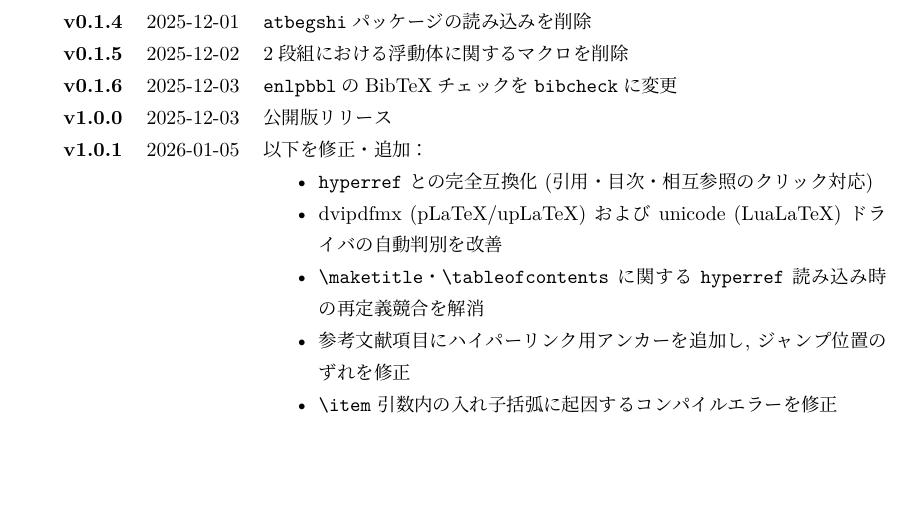
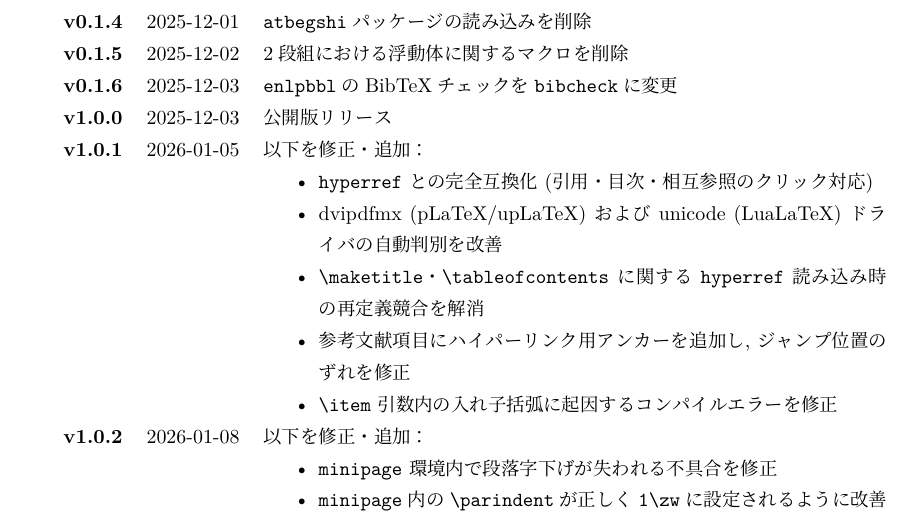
Before and after one commit to EhimeNLP/enlp-thesis-template, a LaTeX document (docs/documentation.tex): part of page 10 of 10, cut so that both start at the same text, the shorter picture padded with empty space. The pictures show the PDF file docs/documentation.pdf that the author committed with the source.

Commit message:
docs: update documentation

```diff
--- a/docs/documentation.tex
+++ b/docs/documentation.tex
@@ -379,6 +379,12 @@ DVIドライバはパッケージオプションではなく, クラスオプシ
             \item 参考文献項目にハイパーリンク用アンカーを追加し, ジャンプ位置のずれを修正
             \item \cs{item} 引数内の入れ子括弧に起因するコンパイルエラーを修正
         \end{itemize}\\
+        \textbf{v1.0.2}&2026-01-08&以下を修正・追加：
+        \begin{itemize}[nosep]
+            \item \texttt{minipage} 環境内で段落字下げが失われる不具合を修正
+            \item \texttt{minipage} 内の \cs{parindent} が正しく \texttt{1\textbackslash zw} に設定されるように改善
+        \end{itemize}\\
+
     \end{tabular}
 \end{table}
 \end{document}
```
Also changed, not shown: docs/documentation.pdf.
